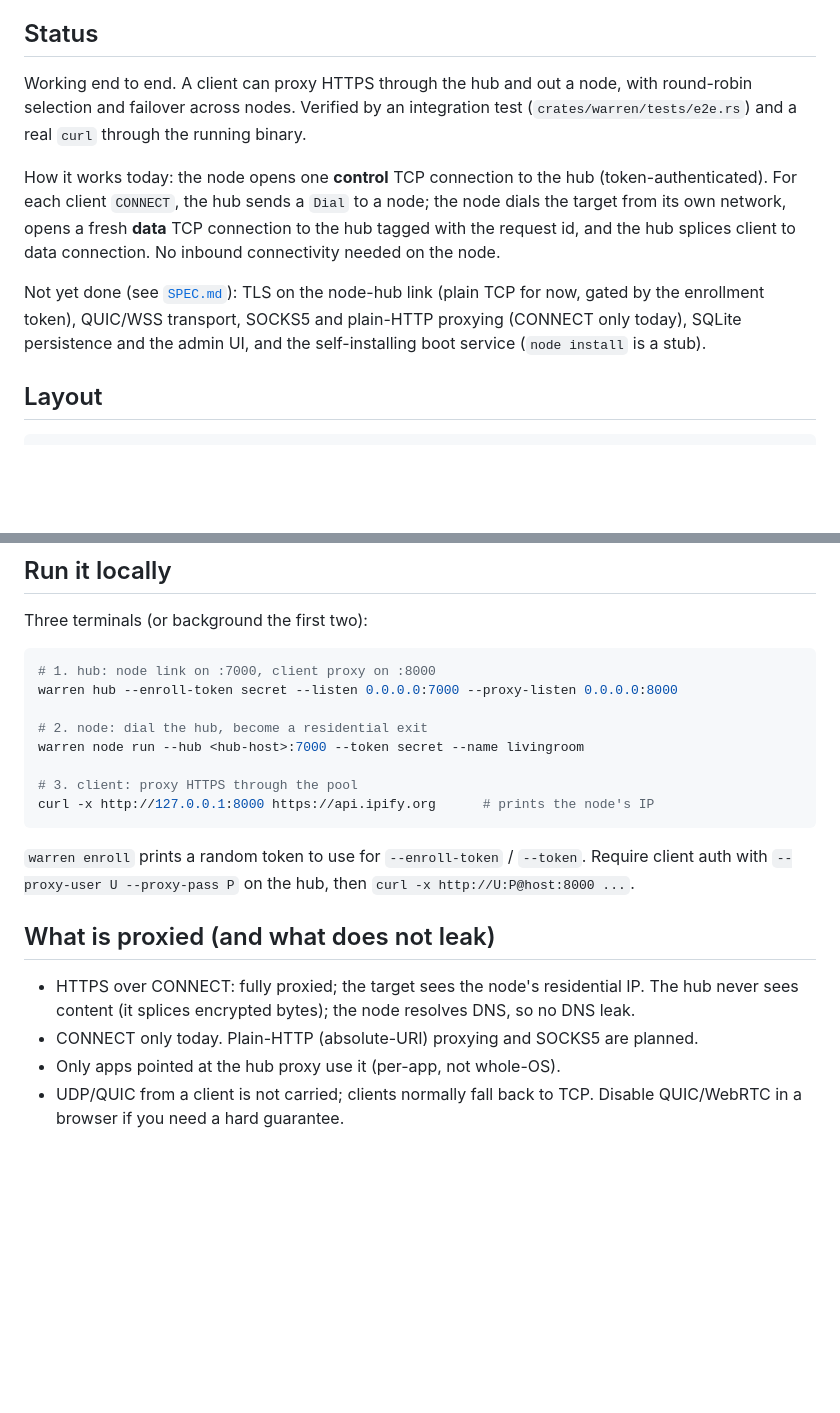
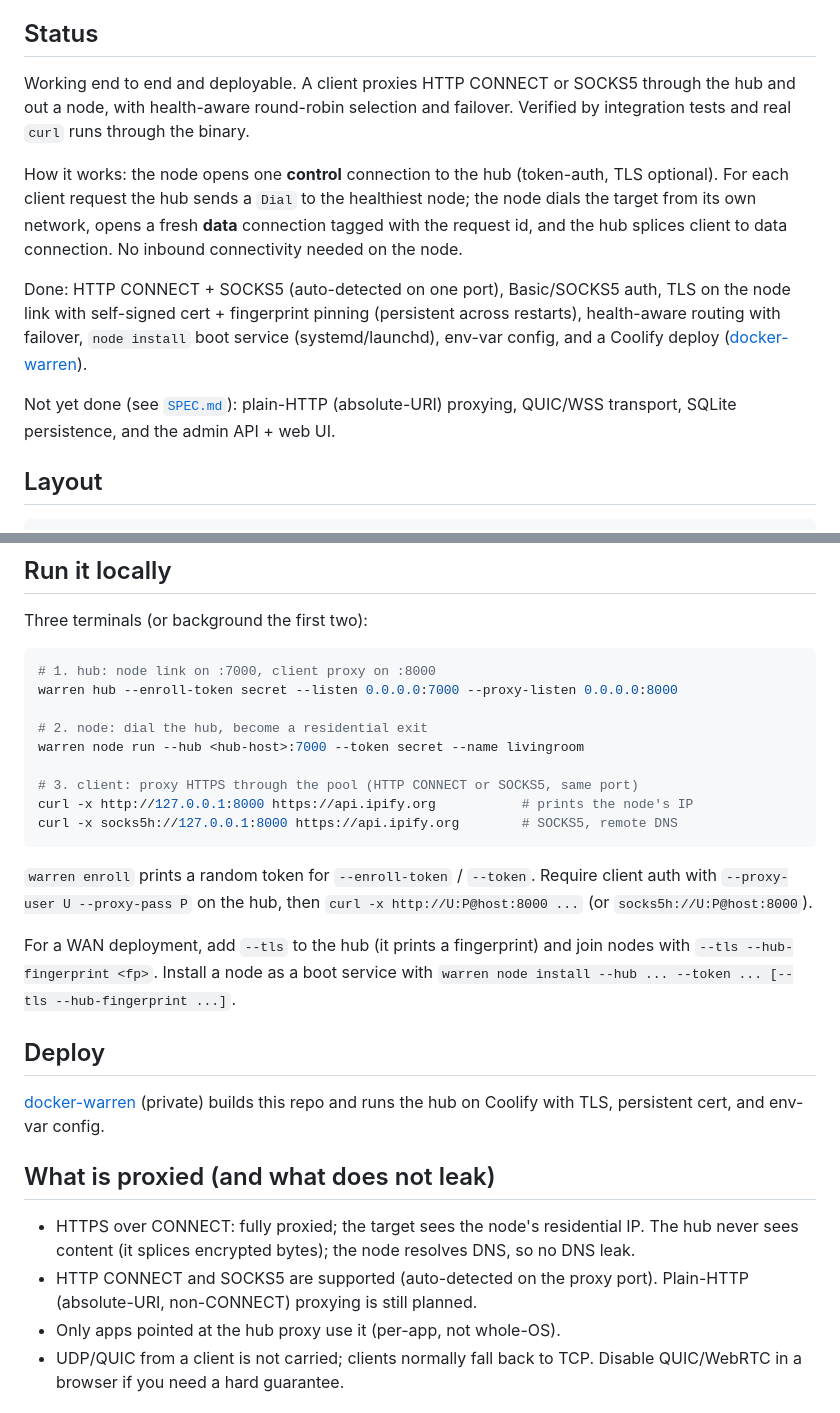
Before and after one commit to doedja/warren, a Markdown page: README.md, 2 parts joined by grey strips. GitHub-like rendering; blank space fills up the shorter version.

Commit message:
docs: update README + SPEC to current feature set (SOCKS5, TLS, health routing, install, deploy)

````diff
--- a/README.md
+++ b/README.md
@@ -20,20 +20,24 @@ client ──HTTP CONNECT──► hub ──control + data conns (TCP)──►
 
 ## Status
 
-Working end to end. A client can proxy HTTPS through the hub and out a node, with
-round-robin selection and failover across nodes. Verified by an integration test
-(`crates/warren/tests/e2e.rs`) and a real `curl` through the running binary.
+Working end to end and deployable. A client proxies HTTP CONNECT or SOCKS5 through
+the hub and out a node, with health-aware round-robin selection and failover.
+Verified by integration tests and real `curl` runs through the binary.
 
-How it works today: the node opens one **control** TCP connection to the hub
-(token-authenticated). For each client `CONNECT`, the hub sends a `Dial` to a
-node; the node dials the target from its own network, opens a fresh **data** TCP
-connection to the hub tagged with the request id, and the hub splices client to
-data connection. No inbound connectivity needed on the node.
+How it works: the node opens one **control** connection to the hub (token-auth,
+TLS optional). For each client request the hub sends a `Dial` to the healthiest
+node; the node dials the target from its own network, opens a fresh **data**
+connection tagged with the request id, and the hub splices client to data
+connection. No inbound connectivity needed on the node.
 
-Not yet done (see [`SPEC.md`](SPEC.md)): TLS on the node-hub link (plain TCP for
-now, gated by the enrollment token), QUIC/WSS transport, SOCKS5 and plain-HTTP
-proxying (CONNECT only today), SQLite persistence and the admin UI, and the
-self-installing boot service (`node install` is a stub).
+Done: HTTP CONNECT + SOCKS5 (auto-detected on one port), Basic/SOCKS5 auth,
+TLS on the node link with self-signed cert + fingerprint pinning (persistent
+across restarts), health-aware routing with failover, `node install` boot
+service (systemd/launchd), env-var config, and a Coolify deploy
+([docker-warren](https://github.com/doedja/docker-warren)).
+
+Not yet done (see [`SPEC.md`](SPEC.md)): plain-HTTP (absolute-URI) proxying,
+QUIC/WSS transport, SQLite persistence, and the admin API + web UI.
 
 ## Layout
 
@@ -68,20 +72,31 @@ warren hub --enroll-token secret --listen 0.0.0.0:7000 --proxy-listen 0.0.0.0:80
 # 2. node: dial the hub, become a residential exit
 warren node run --hub <hub-host>:7000 --token secret --name livingroom
 
-# 3. client: proxy HTTPS through the pool
-curl -x http://127.0.0.1:8000 https://api.ipify.org      # prints the node's IP
+# 3. client: proxy HTTPS through the pool (HTTP CONNECT or SOCKS5, same port)
+curl -x http://127.0.0.1:8000 https://api.ipify.org           # prints the node's IP
+curl -x socks5h://127.0.0.1:8000 https://api.ipify.org        # SOCKS5, remote DNS
 ```
 
-`warren enroll` prints a random token to use for `--enroll-token` / `--token`.
-Require client auth with `--proxy-user U --proxy-pass P` on the hub, then
-`curl -x http://U:P@host:8000 ...`.
+`warren enroll` prints a random token for `--enroll-token` / `--token`. Require
+client auth with `--proxy-user U --proxy-pass P` on the hub, then
+`curl -x http://U:P@host:8000 ...` (or `socks5h://U:P@host:8000`).
+
+For a WAN deployment, add `--tls` to the hub (it prints a fingerprint) and join
+nodes with `--tls --hub-fingerprint <fp>`. Install a node as a boot service with
+`warren node install --hub ... --token ... [--tls --hub-fingerprint ...]`.
+
+## Deploy
+
+[docker-warren](https://github.com/doedja/docker-warren) (private) builds this
+repo and runs the hub on Coolify with TLS, persistent cert, and env-var config.
 
 ## What is proxied (and what does not leak)
 
 - HTTPS over CONNECT: fully proxied; the target sees the node's residential IP.
   The hub never sees content (it splices encrypted bytes); the node resolves DNS,
   so no DNS leak.
-- CONNECT only today. Plain-HTTP (absolute-URI) proxying and SOCKS5 are planned.
+- HTTP CONNECT and SOCKS5 are supported (auto-detected on the proxy port).
+  Plain-HTTP (absolute-URI, non-CONNECT) proxying is still planned.
 - Only apps pointed at the hub proxy use it (per-app, not whole-OS).
 - UDP/QUIC from a client is not carried; clients normally fall back to TCP.
   Disable QUIC/WebRTC in a browser if you need a hard guarantee.
````
Also changed, not shown: SPEC.md (+12 -0 lines).
